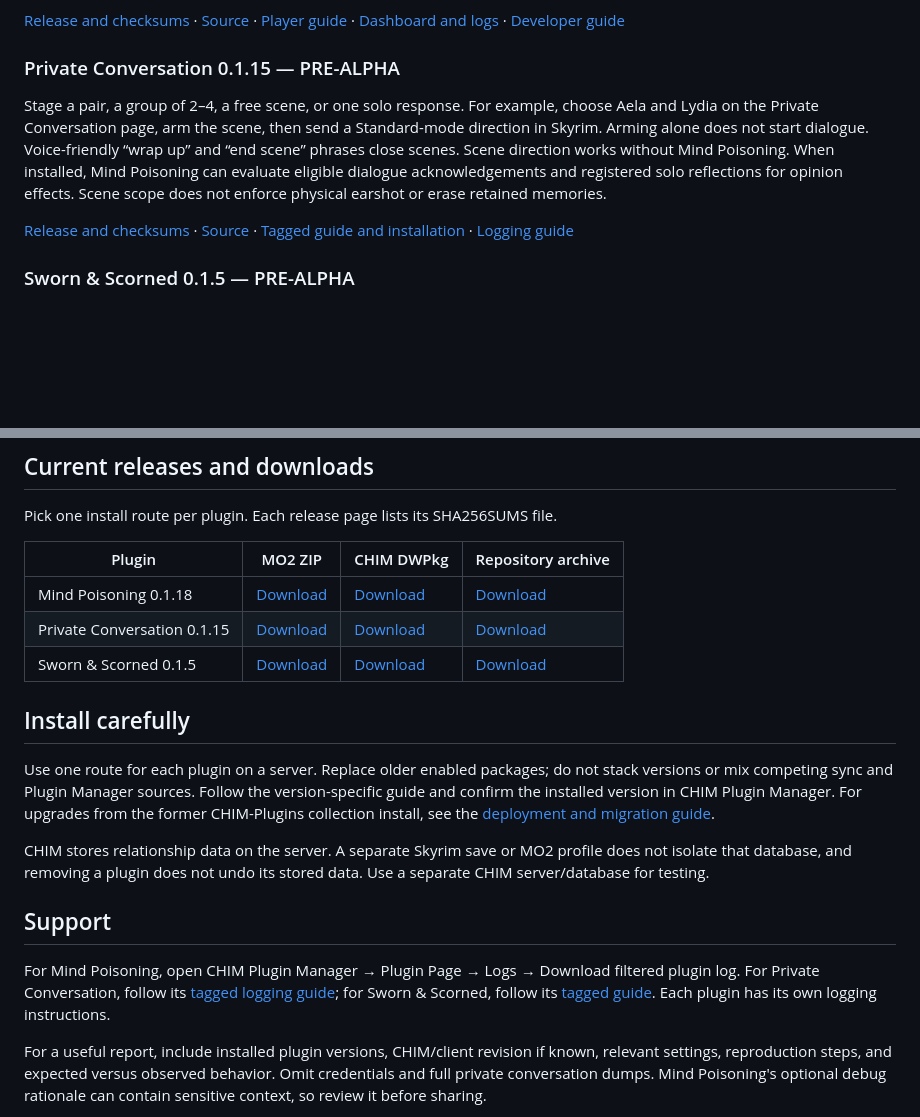
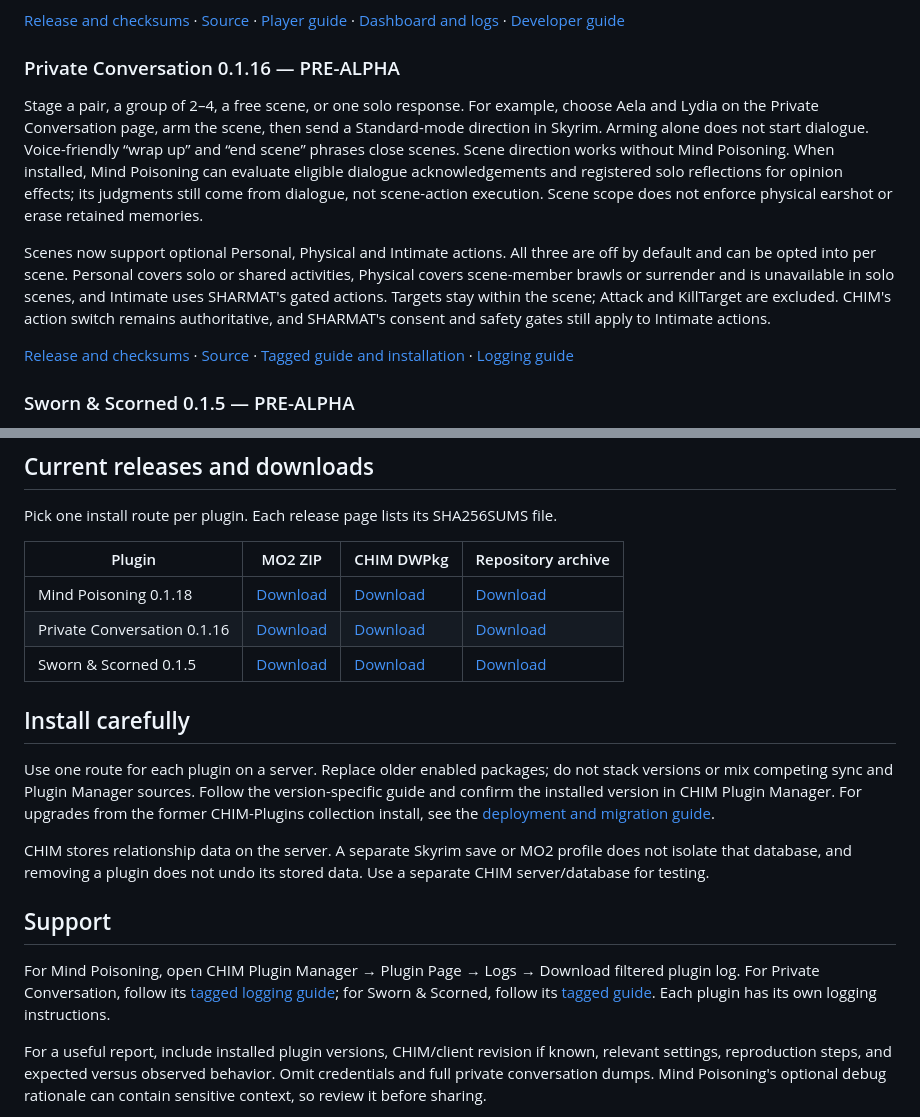
Before and after one commit to Francisco-boop-001/CHIM-MindPoisoning, a Markdown page: README.md, 2 parts joined by grey strips. GitHub-like rendering; blank space fills up the shorter version.

Commit message:
Update hub for Private Conversation 0.1.16 scene actions

```diff
--- a/README.md
+++ b/README.md
@@ -16,11 +16,13 @@ It also supports Player-origin input, an opinion dashboard in CHIM Plugin Manage
 
 [Release and checksums](https://github.com/Francisco-boop-001/CHIM-MindPoisoning/releases/tag/mind_poisoning-v0.1.18) · [Source](https://github.com/Francisco-boop-001/CHIM-MindPoisoning) · [Player guide](docs/mind-poisoning.md) · [Dashboard and logs](docs/dashboard.md) · [Developer guide](docs/development.md)
 
-### Private Conversation 0.1.15 — PRE-ALPHA
+### Private Conversation 0.1.16 — PRE-ALPHA
 
-Stage a pair, a group of 2–4, a free scene, or one solo response. For example, choose Aela and Lydia on the Private Conversation page, arm the scene, then send a Standard-mode direction in Skyrim. Arming alone does not start dialogue. Voice-friendly “wrap up” and “end scene” phrases close scenes. Scene direction works without Mind Poisoning. When installed, Mind Poisoning can evaluate eligible dialogue acknowledgements and registered solo reflections for opinion effects. Scene scope does not enforce physical earshot or erase retained memories.
+Stage a pair, a group of 2–4, a free scene, or one solo response. For example, choose Aela and Lydia on the Private Conversation page, arm the scene, then send a Standard-mode direction in Skyrim. Arming alone does not start dialogue. Voice-friendly “wrap up” and “end scene” phrases close scenes. Scene direction works without Mind Poisoning. When installed, Mind Poisoning can evaluate eligible dialogue acknowledgements and registered solo reflections for opinion effects; its judgments still come from dialogue, not scene-action execution. Scene scope does not enforce physical earshot or erase retained memories.
 
-[Release and checksums](https://github.com/Francisco-boop-001/CHIM-PrivateConversation/releases/tag/private_conversation-v0.1.15) · [Source](https://github.com/Francisco-boop-001/CHIM-PrivateConversation) · [Tagged guide and installation](https://github.com/Francisco-boop-001/CHIM-PrivateConversation/blob/private_conversation-v0.1.15/README.md) · [Logging guide](https://github.com/Francisco-boop-001/CHIM-PrivateConversation/blob/private_conversation-v0.1.15/docs/logging-revision-2.md)
+Scenes now support optional Personal, Physical and Intimate actions. All three are off by default and can be opted into per scene. Personal covers solo or shared activities, Physical covers scene-member brawls or surrender and is unavailable in solo scenes, and Intimate uses SHARMAT's gated actions. Targets stay within the scene; Attack and KillTarget are excluded. CHIM's action switch remains authoritative, and SHARMAT's consent and safety gates still apply to Intimate actions.
+
+[Release and checksums](https://github.com/Francisco-boop-001/CHIM-PrivateConversation/releases/tag/private_conversation-v0.1.16) · [Source](https://github.com/Francisco-boop-001/CHIM-PrivateConversation) · [Tagged guide and installation](https://github.com/Francisco-boop-001/CHIM-PrivateConversation/blob/private_conversation-v0.1.16/README.md) · [Logging guide](https://github.com/Francisco-boop-001/CHIM-PrivateConversation/blob/private_conversation-v0.1.16/docs/logging-revision-2.md)
 
 ### Sworn & Scorned 0.1.5 — PRE-ALPHA
 
@@ -43,7 +45,7 @@ Pick one install route per plugin. Each release page lists its SHA256SUMS file.
 | Plugin | MO2 ZIP | CHIM DWPkg | Repository archive |
 | --- | --- | --- | --- |
 | Mind Poisoning 0.1.18 | [Download](https://github.com/Francisco-boop-001/CHIM-MindPoisoning/releases/download/mind_poisoning-v0.1.18/mind_poisoning-0.1.18-mo2.zip) | [Download](https://github.com/Francisco-boop-001/CHIM-MindPoisoning/releases/download/mind_poisoning-v0.1.18/mind_poisoning-0.1.18.dwpkg) | [Download](https://github.com/Francisco-boop-001/CHIM-MindPoisoning/releases/download/mind_poisoning-v0.1.18/mind_poisoning.tar.gz) |
-| Private Conversation 0.1.15 | [Download](https://github.com/Francisco-boop-001/CHIM-PrivateConversation/releases/download/private_conversation-v0.1.15/private_conversation-0.1.15-mo2.zip) | [Download](https://github.com/Francisco-boop-001/CHIM-PrivateConversation/releases/download/private_conversation-v0.1.15/private_conversation-0.1.15.dwpkg) | [Download](https://github.com/Francisco-boop-001/CHIM-PrivateConversation/releases/download/private_conversation-v0.1.15/private_conversation.tar.gz) |
+| Private Conversation 0.1.16 | [Download](https://github.com/Francisco-boop-001/CHIM-PrivateConversation/releases/download/private_conversation-v0.1.16/private_conversation-0.1.16-mo2.zip) | [Download](https://github.com/Francisco-boop-001/CHIM-PrivateConversation/releases/download/private_conversation-v0.1.16/private_conversation-0.1.16.dwpkg) | [Download](https://github.com/Francisco-boop-001/CHIM-PrivateConversation/releases/download/private_conversation-v0.1.16/private_conversation.tar.gz) |
 | Sworn & Scorned 0.1.5 | [Download](https://github.com/Francisco-boop-001/CHIM-SwornAndScorned/releases/download/sworn_and_scorned-v0.1.5/sworn_and_scorned-0.1.5-mo2.zip) | [Download](https://github.com/Francisco-boop-001/CHIM-SwornAndScorned/releases/download/sworn_and_scorned-v0.1.5/sworn_and_scorned-0.1.5.dwpkg) | [Download](https://github.com/Francisco-boop-001/CHIM-SwornAndScorned/releases/download/sworn_and_scorned-v0.1.5/sworn_and_scorned.tar.gz) |
 
 ## Install carefully
```
Also changed, not shown: other parts of README.md (+1 -1 lines), tasks/todo.md (+11 -0 lines).
